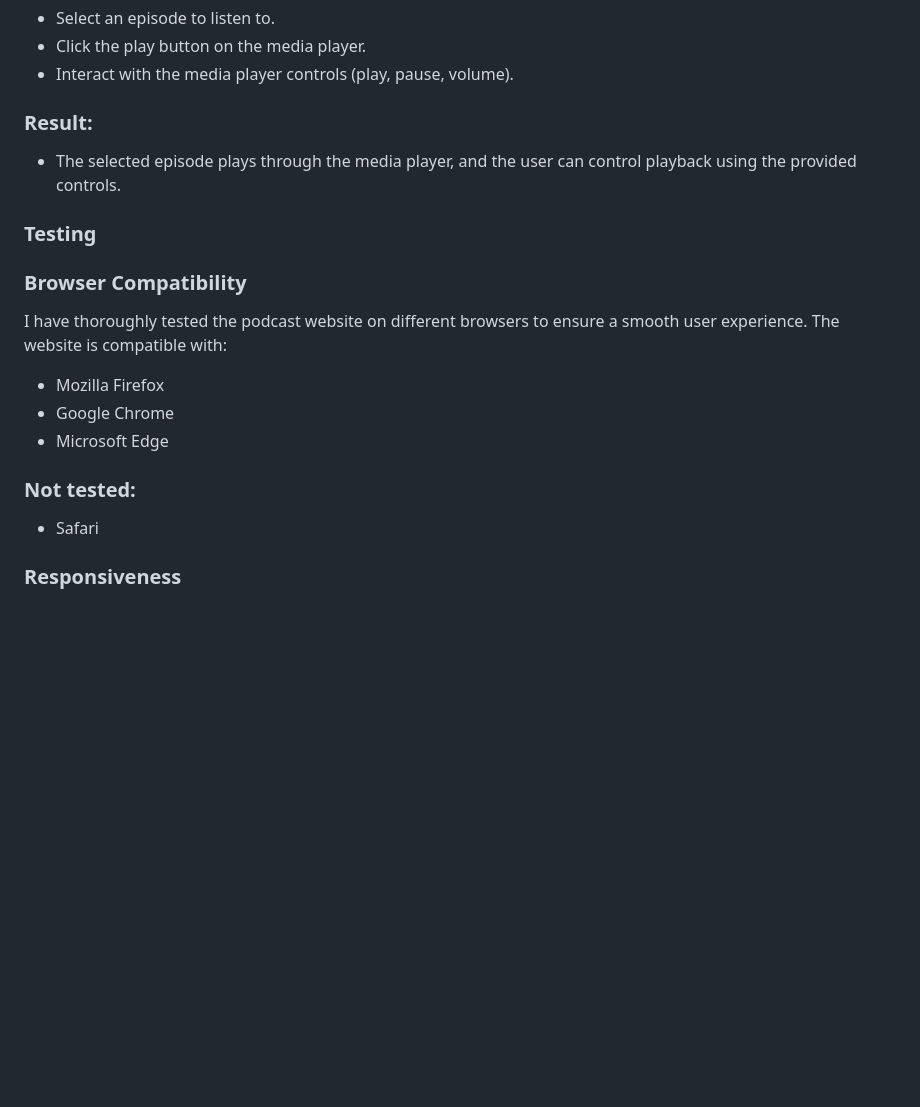
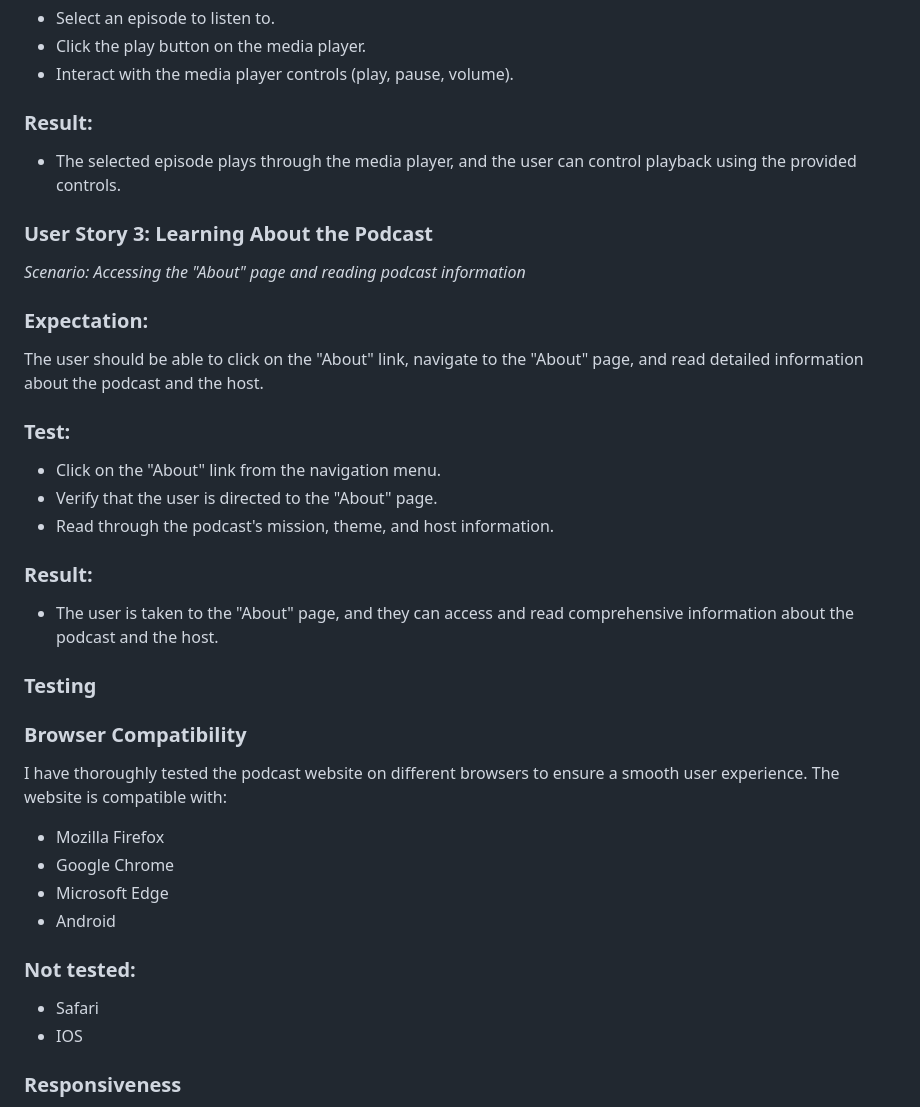
Before and after one commit to Code-Institute-Submissions/StateofChange, a Markdown page: README.md, the part around the change. Rendered like a GitHub page; blank space fills up the shorter version.

```diff
--- a/README.md
+++ b/README.md
@@ -148,6 +148,23 @@ The user should be able to click on an episode, listen to it through a media pla
 
 - The selected episode plays through the media player, and the user can control playback using the provided controls.
 
+### User Story 3: Learning About the Podcast
+
+*Scenario: Accessing the "About" page and reading podcast information*
+
+### Expectation:
+The user should be able to click on the "About" link, navigate to the "About" page, and read detailed information about the podcast and the host.
+
+### Test:
+
+- Click on the "About" link from the navigation menu.
+- Verify that the user is directed to the "About" page.
+- Read through the podcast's mission, theme, and host information.
+
+### Result:
+
+- The user is taken to the "About" page, and they can access and read comprehensive information about the podcast and the host.
+
 ### Testing
 
 ### Browser Compatibility
@@ -155,9 +172,11 @@ I have thoroughly tested the podcast website on different browsers to ensure a s
 - Mozilla Firefox
 - Google Chrome
 - Microsoft Edge
+- Android
 
 ### Not tested:
 - Safari
+- IOS
 
 ### Responsiveness
 To ensure that the website looks great on various devices, I´ve employed responsive design principles. I've tested and optimized the website layout using Google Dev Tools for different screen sizes, including desktop, tablet, and mobile.
```
